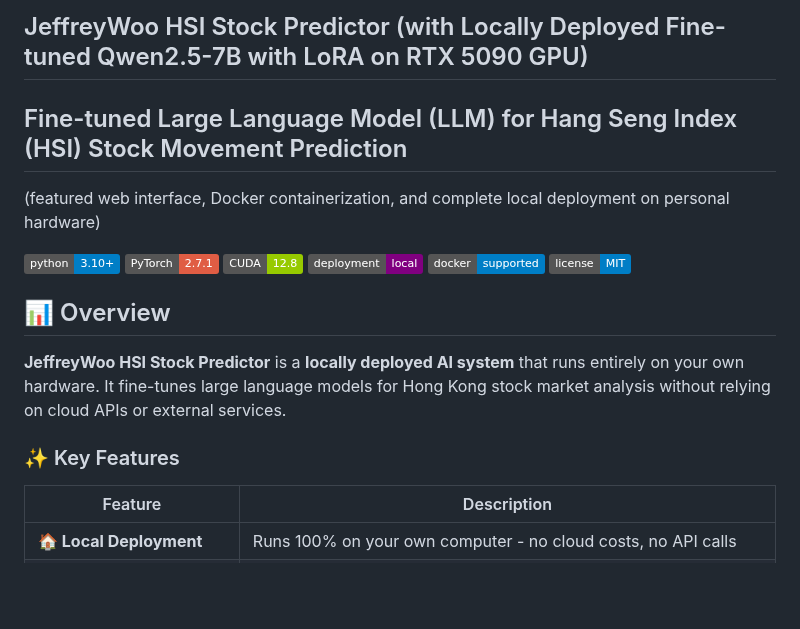
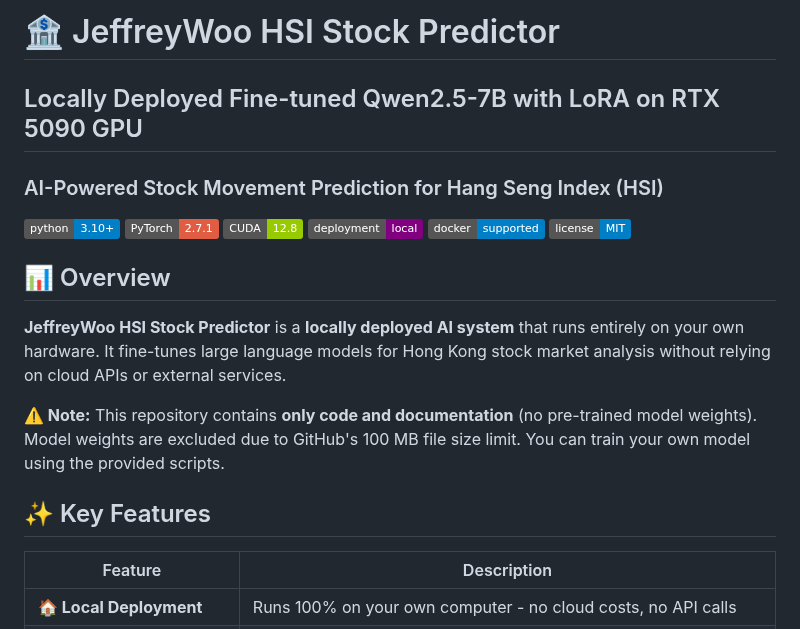
Before and after one commit to wcfjeffrey/jeffreywoo-finance-ai-local-model, a Markdown page: README.md, the part around one of its changes. Rendered like a GitHub page; badges without logos; blank space fills up the shorter version.

```diff
--- a/README.md
+++ b/README.md
@@ -1,7 +1,8 @@
-## JeffreyWoo HSI Stock Predictor (with Locally Deployed Fine-tuned Qwen2.5-7B with LoRA on RTX 5090 GPU)
+# 🏦 JeffreyWoo HSI Stock Predictor
 
-## Fine-tuned Large Language Model (LLM) for Hang Seng Index (HSI) Stock Movement Prediction
-(featured web interface, Docker containerization, and complete local deployment on personal hardware)
+## Locally Deployed Fine-tuned Qwen2.5-7B with LoRA on RTX 5090 GPU
+
+### AI-Powered Stock Movement Prediction for Hang Seng Index (HSI)
 
 [![Python](https://img.shields.io/badge/python-3.10+-blue.svg)](https://www.python.org/)
 [![PyTorch](https://img.shields.io/badge/PyTorch-2.7.1-red.svg)](https://pytorch.org/)
@@ -14,7 +15,9 @@
 
 **JeffreyWoo HSI Stock Predictor** is a **locally deployed AI system** that runs entirely on your own hardware. It fine-tunes large language models for Hong Kong stock market analysis without relying on cloud APIs or external services.
 
-### ✨ Key Features
+**⚠️ Note:** This repository contains **only code and documentation** (no pre-trained model weights). Model weights are excluded due to GitHub's 100 MB file size limit. You can train your own model using the provided scripts.
+
+## ✨ Key Features
 
 | Feature | Description |
 |---------|-------------|
```
Also changed, not shown: other parts of README.md (+173 -44 lines).
